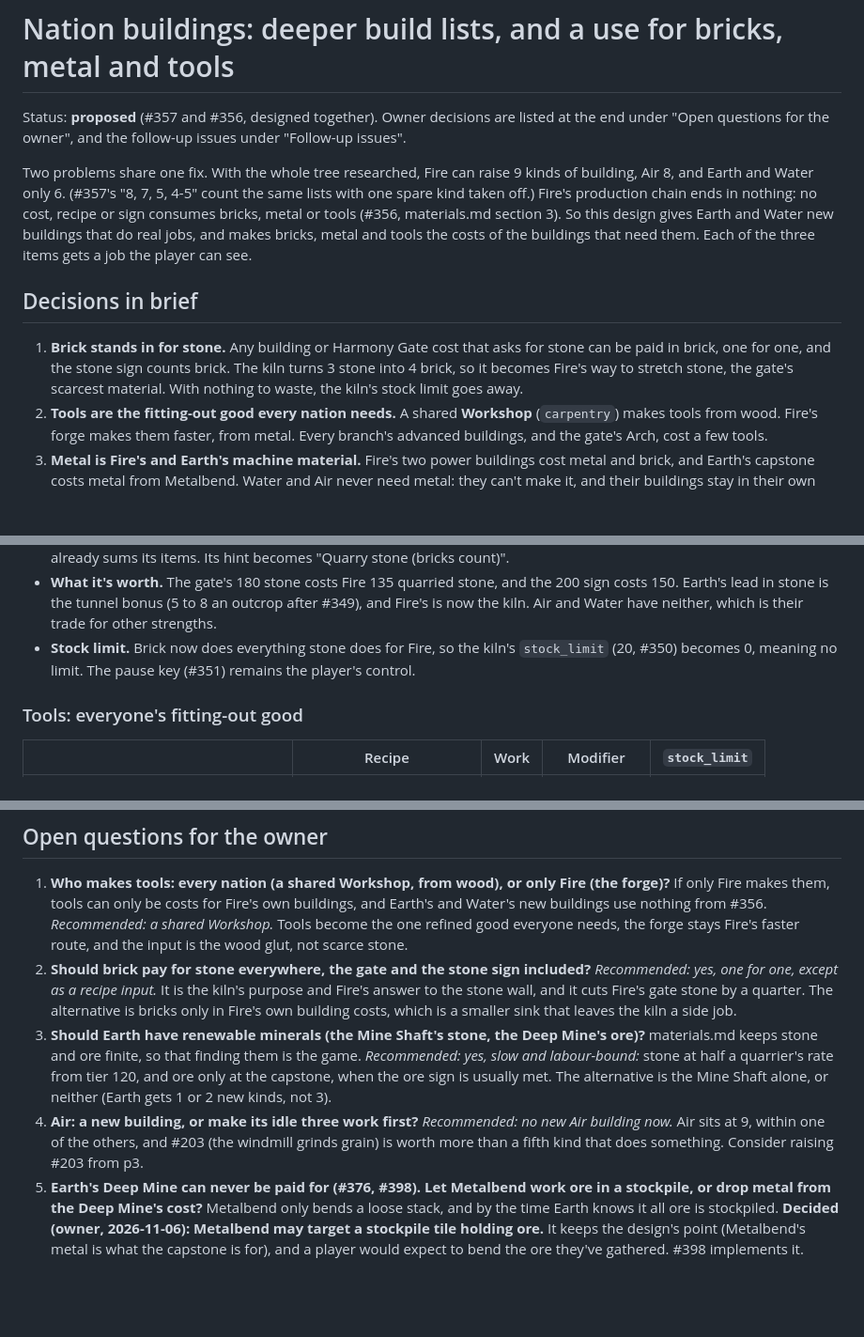
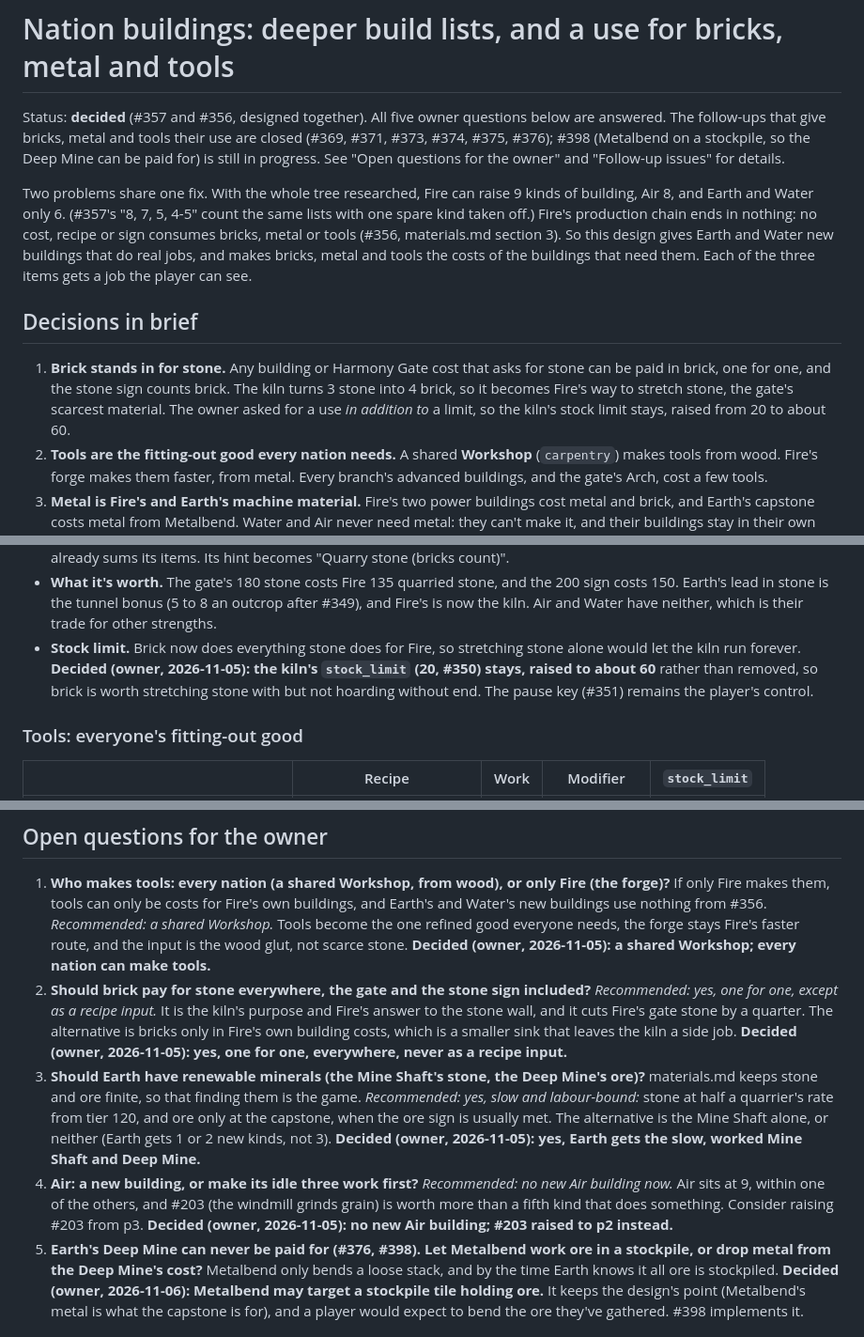
Before and after one commit to gizmo385/four-nations, a Markdown page: docs/design/nation-buildings.md, 3 parts joined by grey strips. Shown at 94% size. GitHub-like rendering; blank space fills up the shorter version.

Commit message:
#356: Reconcile the nation-buildings design doc with the owner's decisions
All five owner questions on bricks, metal and tools (shared Workshop,
brick stands in for stone, Earth's renewable minerals, no new Air
building, Metalbend on a stockpile) were answered, and the follow-ups
that give the materials their use (#369, #371, #373, #374, #375,
#376) are closed. Mark the doc decided instead of proposed, and fix
two leftover lines that still said the kiln's stock limit was removed
rather than raised to ~60, which contradicted the owner's actual
decision and the landed data.

No sim or data change: both of #356's acceptance criteria (a design
that picks bricks'/metal's/tools' use with follow-ups filed, and
rechecking stone/ore sign reachability with #348's supply survey and
#352's economy opening) were already met by the design doc and #376's
balance measurement.

Fixes #356

Co-Authored-By: Claude Sonnet 5 <noreply@anthropic.com>
Claude-Session: https://claude.ai/code/session_01NoKzn4uWpnr7AbLVy6m4A1

```diff
--- a/docs/design/nation-buildings.md
+++ b/docs/design/nation-buildings.md
@@ -1,7 +1,9 @@
 # Nation buildings: deeper build lists, and a use for bricks, metal and tools
 
-Status: **proposed** (#357 and #356, designed together). Owner decisions are listed at the end
-under "Open questions for the owner", and the follow-up issues under "Follow-up issues".
+Status: **decided** (#357 and #356, designed together). All five owner questions below are
+answered. The follow-ups that give bricks, metal and tools their use are closed (#369, #371,
+#373, #374, #375, #376); #398 (Metalbend on a stockpile, so the Deep Mine can be paid for) is
+still in progress. See "Open questions for the owner" and "Follow-up issues" for details.
 
 Two problems share one fix. With the whole tree researched, Fire can raise 9 kinds of building,
 Air 8, and Earth and Water only 6. (#357's "8, 7, 5, 4-5" count the same lists with one spare
@@ -14,8 +16,9 @@ need them. Each of the three items gets a job the player can see.
 
 1. **Brick stands in for stone.** Any building or Harmony Gate cost that asks for stone can be
    paid in brick, one for one, and the stone sign counts brick. The kiln turns 3 stone into 4
-   brick, so it becomes Fire's way to stretch stone, the gate's scarcest material. With nothing
-   to waste, the kiln's stock limit goes away.
+   brick, so it becomes Fire's way to stretch stone, the gate's scarcest material. The owner
+   asked for a use *in addition to* a limit, so the kiln's stock limit stays, raised from 20 to
+   about 60.
 2. **Tools are the fitting-out good every nation needs.** A shared **Workshop** (`carpentry`)
    makes tools from wood. Fire's forge makes them faster, from metal. Every branch's
    advanced buildings, and the gate's Arch, cost a few tools.
@@ -72,8 +75,10 @@ stands_for = "stone"   # may pay, one for one, any building or endeavor cost tha
 - **What it's worth.** The gate's 180 stone costs Fire 135 quarried stone, and the 200 sign
   costs 150. Earth's lead in stone is the tunnel bonus (5 to 8 an outcrop after #349), and
   Fire's is now the kiln. Air and Water have neither, which is their trade for other strengths.
-- **Stock limit.** Brick now does everything stone does for Fire, so the kiln's `stock_limit`
-  (20, #350) becomes 0, meaning no limit. The pause key (#351) remains the player's control.
+- **Stock limit.** Brick now does everything stone does for Fire, so stretching stone alone
+  would let the kiln run forever. **Decided (owner, 2026-11-05): the kiln's `stock_limit`
+  (20, #350) stays, raised to about 60** rather than removed, so brick is worth stretching
+  stone with but not hoarding without end. The pause key (#351) remains the player's control.
 
 ### Tools: everyone's fitting-out good
 
@@ -347,20 +352,24 @@ Filed without `ready`. The ones that wait on an owner answer are labelled `needs
    If only Fire makes them, tools can only be costs for Fire's own buildings, and Earth's and
    Water's new buildings use nothing from #356. *Recommended: a shared Workshop.* Tools become
    the one refined good everyone needs, the forge stays Fire's faster route, and the input is
-   the wood glut, not scarce stone.
+   the wood glut, not scarce stone. **Decided (owner, 2026-11-05): a shared Workshop; every
+   nation can make tools.**
 2. **Should brick pay for stone everywhere, the gate and the stone sign included?**
    *Recommended: yes, one for one, except as a recipe input.* It is the kiln's purpose and
    Fire's answer to the stone wall, and it cuts Fire's gate stone by a quarter. The alternative
    is bricks only in Fire's own building costs, which is a smaller sink that leaves the kiln a
-   side job.
+   side job. **Decided (owner, 2026-11-05): yes, one for one, everywhere, never as a recipe
+   input.**
 3. **Should Earth have renewable minerals (the Mine Shaft's stone, the Deep Mine's ore)?**
    materials.md keeps stone and ore finite, so that finding them is the game. *Recommended:
    yes, slow and labour-bound:* stone at half a quarrier's rate from tier 120, and ore only at
    the capstone, when the ore sign is usually met. The alternative is the Mine Shaft alone, or
-   neither (Earth gets 1 or 2 new kinds, not 3).
+   neither (Earth gets 1 or 2 new kinds, not 3). **Decided (owner, 2026-11-05): yes, Earth gets
+   the slow, worked Mine Shaft and Deep Mine.**
 4. **Air: a new building, or make its idle three work first?** *Recommended: no new Air building
    now.* Air sits at 9, within one of the others, and #203 (the windmill grinds grain) is worth
-   more than a fifth kind that does something. Consider raising #203 from p3.
+   more than a fifth kind that does something. Consider raising #203 from p3. **Decided (owner,
+   2026-11-05): no new Air building; #203 raised to p2 instead.**
 5. **Earth's Deep Mine can never be paid for (#376, #398). Let Metalbend work ore in a
    stockpile, or drop metal from the Deep Mine's cost?** Metalbend only bends a loose stack, and
    by the time Earth knows it all ore is stockpiled. **Decided (owner, 2026-11-06): Metalbend may
```
